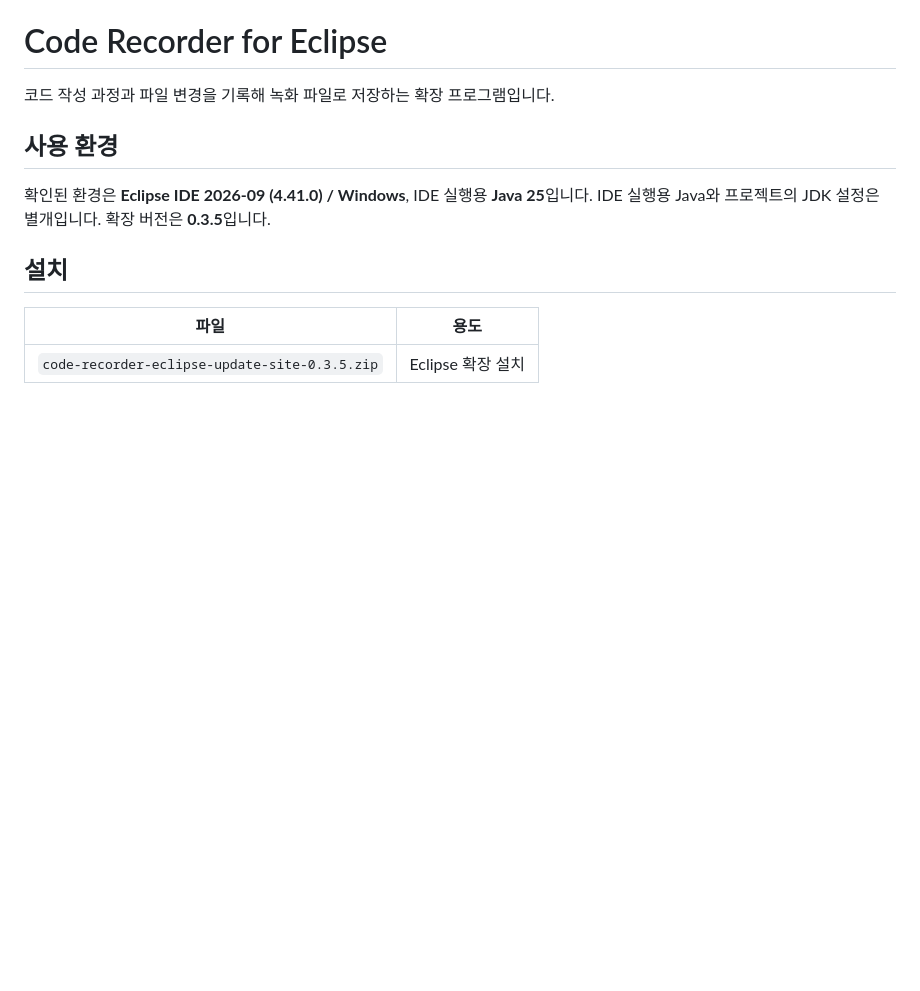
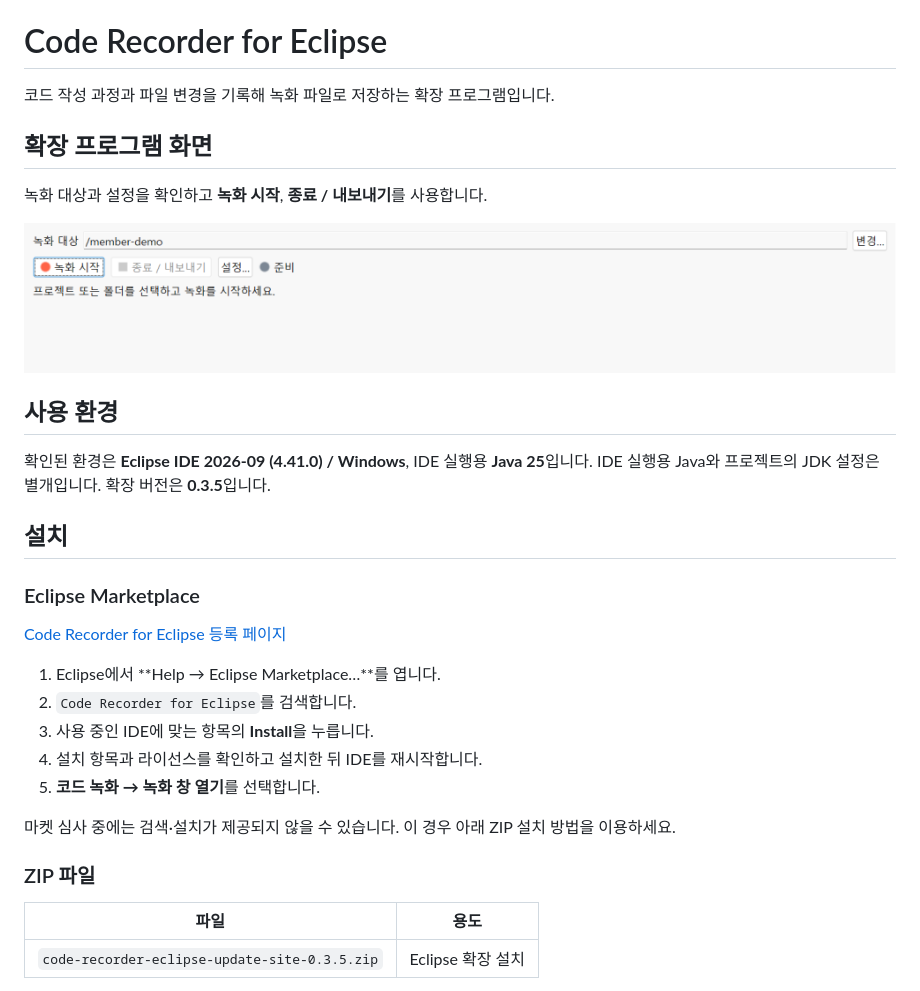
Before and after one commit to pinnpublic/code-recorder-eclipse, a Markdown page: README.md, the part around the change printed below. Drawn GitHub-style; pictures changed too: docs/screenshots/recorder.png (added); blank space fills up the shorter version.

Commit message:
docs: add marketplace installation and player screenshots

```diff
--- a/README.md
+++ b/README.md
@@ -1,12 +1,32 @@
 # Code Recorder for Eclipse
 
 코드 작성 과정과 파일 변경을 기록해 녹화 파일로 저장하는 확장 프로그램입니다.
+
+## 확장 프로그램 화면
+
+녹화 대상과 설정을 확인하고 **녹화 시작**, **종료 / 내보내기**를 사용합니다.
+
+![Eclipse의 Code Recorder 녹화 창](docs/screenshots/recorder.png)
 
 ## 사용 환경
 
 확인된 환경은 **Eclipse IDE 2026-09 (4.41.0) / Windows**, IDE 실행용 **Java 25**입니다. IDE 실행용 Java와 프로젝트의 JDK 설정은 별개입니다. 확장 버전은 **0.3.5**입니다.
 
 ## 설치
+
+### Eclipse Marketplace
+
+[Code Recorder for Eclipse 등록 페이지](https://marketplace.eclipse.org/content/code-recorder-eclipse)
+
+1. Eclipse에서 **Help → Eclipse Marketplace…**를 엽니다.
+2. `Code Recorder for Eclipse`를 검색합니다.
+3. 사용 중인 IDE에 맞는 항목의 **Install**을 누릅니다.
+4. 설치 항목과 라이선스를 확인하고 설치한 뒤 IDE를 재시작합니다.
+5. **코드 녹화 → 녹화 창 열기**를 선택합니다.
+
+마켓 심사 중에는 검색·설치가 제공되지 않을 수 있습니다. 이 경우 아래 ZIP 설치 방법을 이용하세요.
+
+### ZIP 파일
 
 | 파일 | 용도 |
 |---|---|
```
Also changed, not shown: other parts of README.md (+28 -0 lines), docs/screenshots/player-auto.png (added), docs/screenshots/player-settings.png (added), docs/screenshots/player-steps.png (added), docs/screenshots/player-welcome.png (added).
